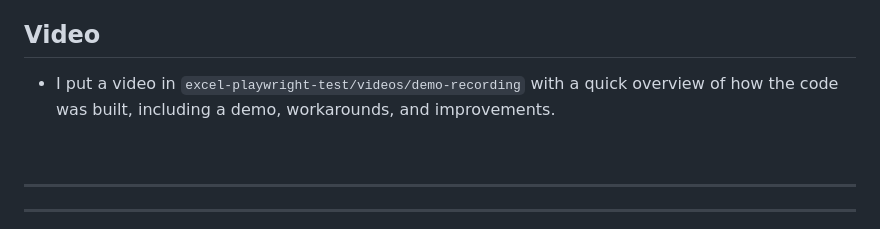
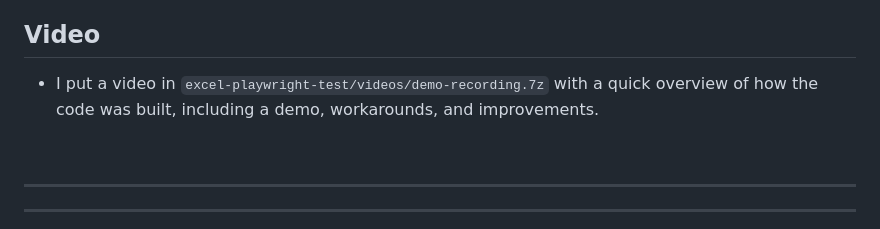
Before and after one commit to cecchettisilva/velixo-test-task, a Markdown page: README.md, the part around the change. GitHub-like rendering.

Commit message:
feat: :sparkles: add demo-recording

```diff
--- a/README.md
+++ b/README.md
@@ -119,7 +119,7 @@ Test execution reports can be found in:
 
 ## Video
 
-- I put a video in `excel-playwright-test/videos/demo-recording` with a quick overview of how the code was built, including a demo, workarounds, and improvements.
+- I put a video in `excel-playwright-test/videos/demo-recording.7z` with a quick overview of how the code was built, including a demo, workarounds, and improvements.
 
 <br>
 
```
